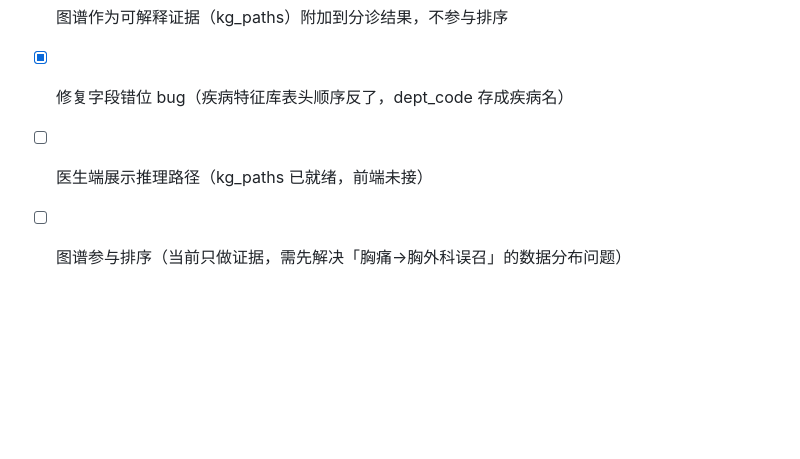
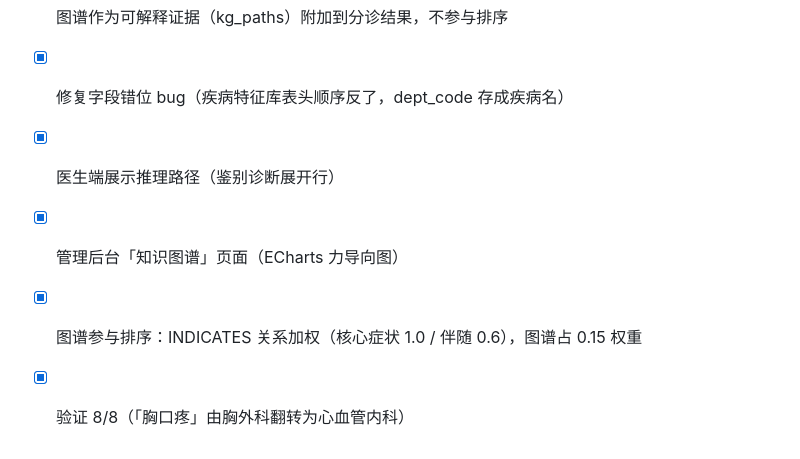
Before and after one commit to freeCode454/medical-guidance, a Markdown page: docs/代码编写顺序.md, the part around the change. Drawn GitHub-style; blank space fills up the shorter version.

Commit message:
docs: 记录图谱参与排序（8/8）

```diff
--- a/docs/代码编写顺序.md
+++ b/docs/代码编写顺序.md
@@ -133,5 +133,7 @@
 - [x] kg_service.py：症状→疾病→科室两跳推理 + 路径解释
 - [x] 图谱作为可解释证据（kg_paths）附加到分诊结果，不参与排序
 - [x] 修复字段错位 bug（疾病特征库表头顺序反了，dept_code 存成疾病名）
-- [ ] 医生端展示推理路径（kg_paths 已就绪，前端未接）
-- [ ] 图谱参与排序（当前只做证据，需先解决「胸痛→胸外科误召」的数据分布问题）
+- [x] 医生端展示推理路径（鉴别诊断展开行）
+- [x] 管理后台「知识图谱」页面（ECharts 力导向图）
+- [x] 图谱参与排序：INDICATES 关系加权（核心症状 1.0 / 伴随 0.6），图谱占 0.15 权重
+- [x] 验证 8/8（「胸口疼」由胸外科翻转为心血管内科）
```
